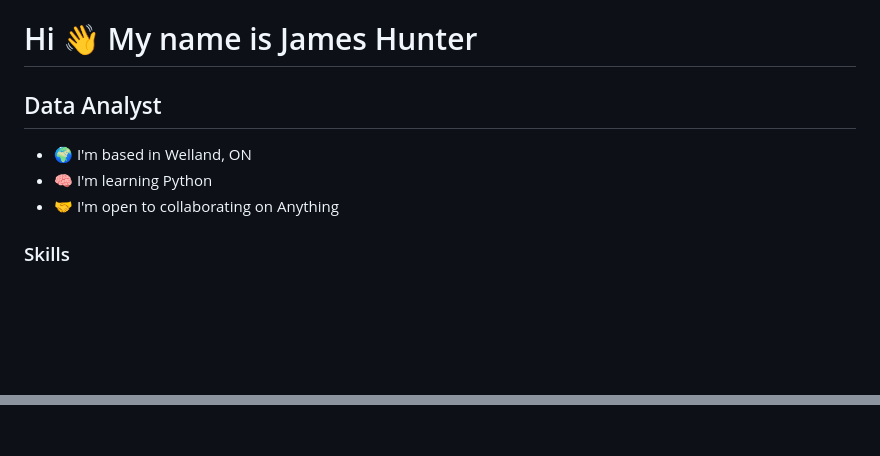
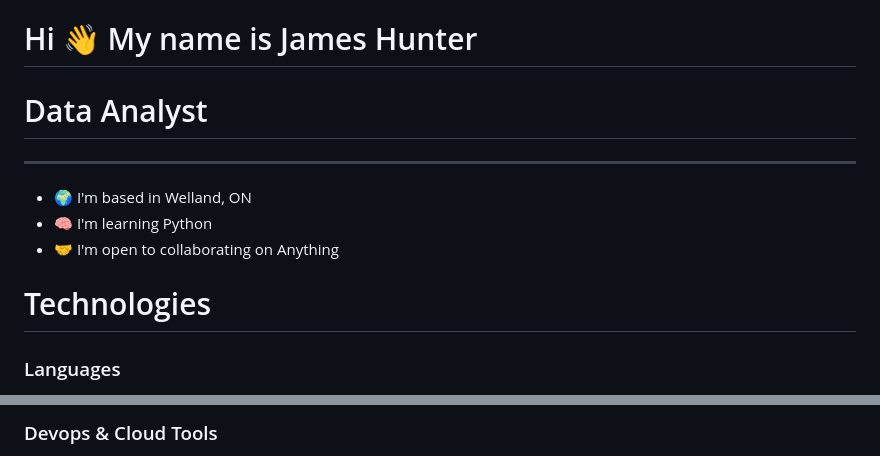
Before and after one commit to Jameshunter1/Jameshunter1, a Markdown page: README.md, 2 parts joined by grey strips. Rendered like a GitHub page; blank space fills up the shorter version.

```diff
--- a/README.md
+++ b/README.md
@@ -1,13 +1,14 @@
 Hi 👋 My name is James Hunter
 =============================
 
-Data Analyst
+# Data Analyst
 -------------------
 
 * 🌍  I'm based in Welland, ON
 * 🧠  I'm learning Python
 * 🤝  I'm open to collaborating on Anything
+# Technologies
 
-### Skills
+### Languages
 
 <p align="left">
@@ -22,3 +27,4 @@ Data Analyst
 </p>
 
+### Devops & Cloud Tools
 
```
Also changed, not shown: other parts of README.md (+12 -6 lines).
